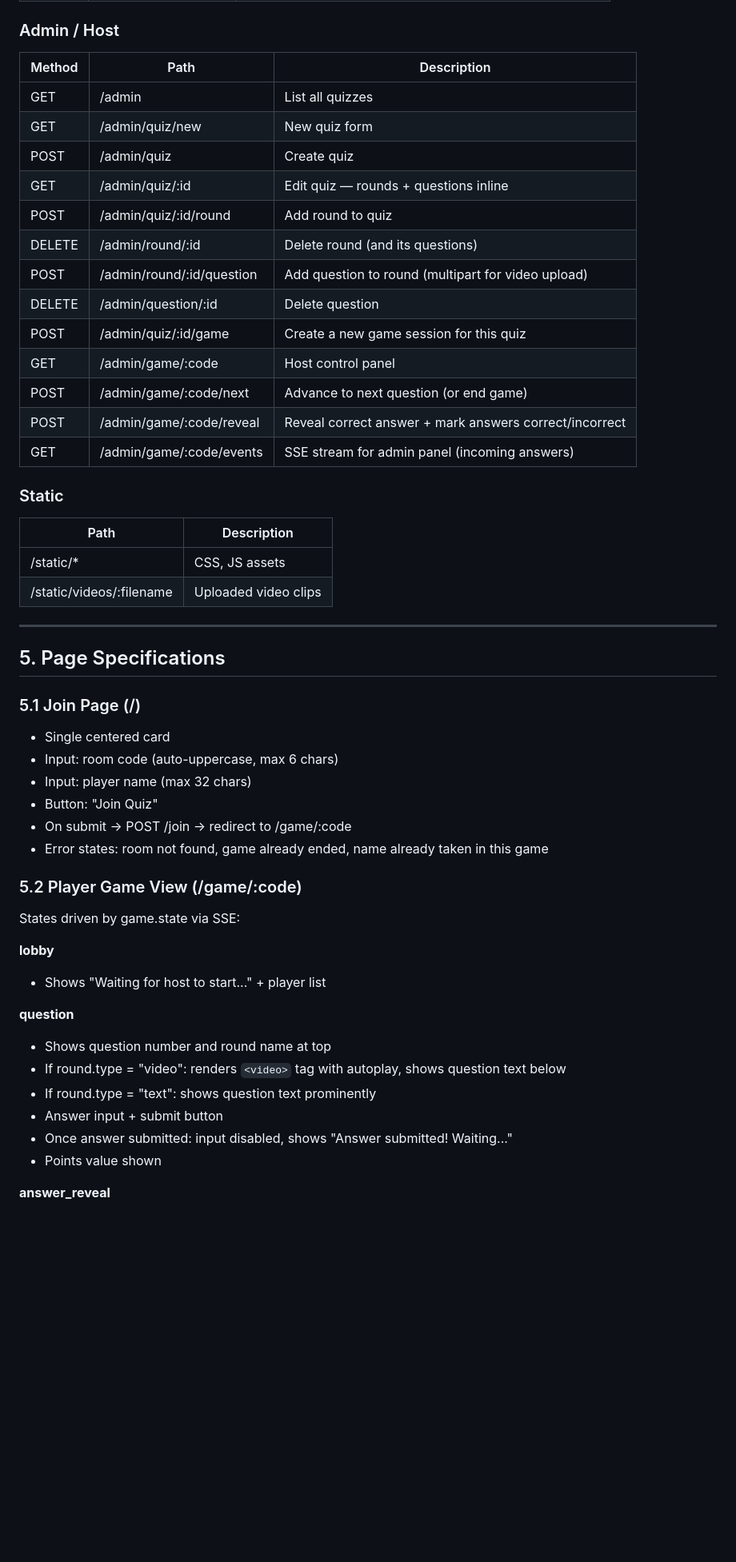
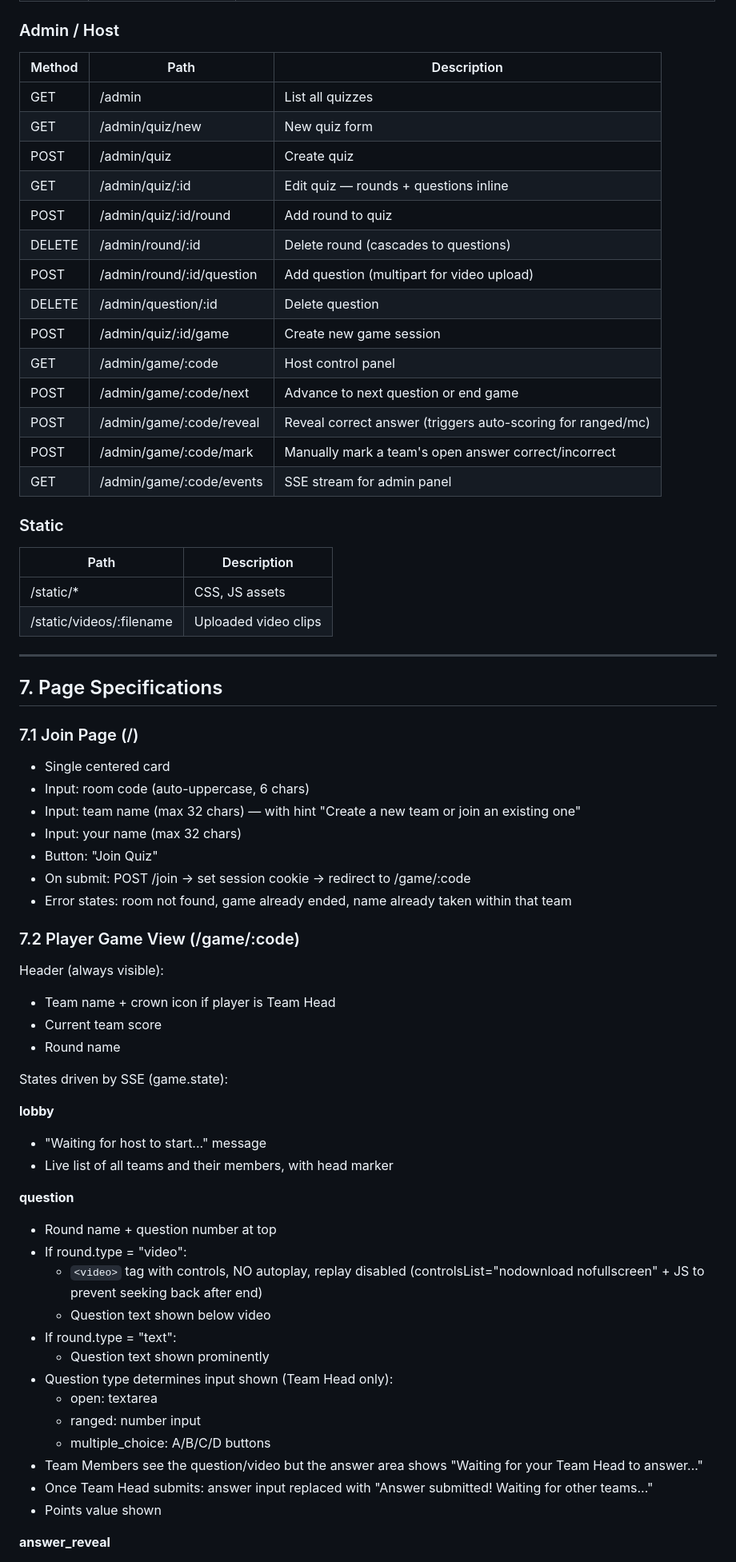
Before and after one commit to Mautjee/popquiz, a Markdown page: SPEC.md, the part around one of its changes. Shown at 80% size. Drawn GitHub-style; blank space fills up the shorter version.

```diff
--- a/SPEC.md
+++ b/SPEC.md
@@ -99,55 +152,70 @@ No authentication in v1 — the admin panel is unprotected (localhost deploy).
 
 ### Admin / Host
 
-| Method | Path                          | Description |
-|--------|-------------------------------|-------------|
-| GET    | /admin                        | List all quizzes |
-| GET    | /admin/quiz/new               | New quiz form |
-| POST   | /admin/quiz                   | Create quiz |
-| GET    | /admin/quiz/:id               | Edit quiz — rounds + questions inline |
-| POST   | /admin/quiz/:id/round         | Add round to quiz |
-| DELETE | /admin/round/:id              | Delete round (and its questions) |
-| POST   | /admin/round/:id/question     | Add question to round (multipart for video upload) |
-| DELETE | /admin/question/:id           | Delete question |
-| POST   | /admin/quiz/:id/game          | Create a new game session for this quiz |
-| GET    | /admin/game/:code             | Host control panel |
-| POST   | /admin/game/:code/next        | Advance to next question (or end game) |
-| POST   | /admin/game/:code/reveal      | Reveal correct answer + mark answers correct/incorrect |
-| GET    | /admin/game/:code/events      | SSE stream for admin panel (incoming answers) |
+| Method | Path                           | Description |
+|--------|--------------------------------|-------------|
+| GET    | /admin                         | List all quizzes |
+| GET    | /admin/quiz/new                | New quiz form |
+| POST   | /admin/quiz                    | Create quiz |
+| GET    | /admin/quiz/:id                | Edit quiz — rounds + questions inline |
+| POST   | /admin/quiz/:id/round          | Add round to quiz |
+| DELETE | /admin/round/:id               | Delete round (cascades to questions) |
+| POST   | /admin/round/:id/question      | Add question (multipart for video upload) |
+| DELETE | /admin/question/:id            | Delete question |
+| POST   | /admin/quiz/:id/game           | Create new game session |
+| GET    | /admin/game/:code              | Host control panel |
+| POST   | /admin/game/:code/next         | Advance to next question or end game |
+| POST   | /admin/game/:code/reveal       | Reveal correct answer (triggers auto-scoring for ranged/mc) |
+| POST   | /admin/game/:code/mark         | Manually mark a team's open answer correct/incorrect |
+| GET    | /admin/game/:code/events       | SSE stream for admin panel |
 
 ### Static
 
-| Path                     | Description |
-|--------------------------|-------------|
-| /static/*                | CSS, JS assets |
-| /static/videos/:filename | Uploaded video clips |
+| Path                      | Description |
+|---------------------------|-------------|
+| /static/*                 | CSS, JS assets |
+| /static/videos/:filename  | Uploaded video clips |
 
 ---
 
-## 5. Page Specifications
+## 7. Page Specifications
 
-### 5.1 Join Page (/)
+### 7.1 Join Page (/)
 
 - Single centered card
-- Input: room code (auto-uppercase, max 6 chars)
-- Input: player name (max 32 chars)
+- Input: room code (auto-uppercase, 6 chars)
+- Input: team name (max 32 chars) — with hint "Create a new team or join an existing one"
+- Input: your name (max 32 chars)
 - Button: "Join Quiz"
-- On submit → POST /join → redirect to /game/:code
-- Error states: room not found, game already ended, name already taken in this game
+- On submit: POST /join → set session cookie → redirect to /game/:code
+- Error states: room not found, game already ended, name already taken within that team
 
-### 5.2 Player Game View (/game/:code)
+### 7.2 Player Game View (/game/:code)
 
-States driven by game.state via SSE:
+Header (always visible):
+- Team name + crown icon if player is Team Head
+- Current team score
+- Round name
+
+States driven by SSE (game.state):
 
 **lobby**
-- Shows "Waiting for host to start..." + player list
+- "Waiting for host to start..." message
+- Live list of all teams and their members, with head marker
 
 **question**
-- Shows question number and round name at top
-- If round.type = "video": renders `<video>` tag with autoplay, shows question text below
-- If round.type = "text": shows question text prominently
-- Answer input + submit button
-- Once answer submitted: input disabled, shows "Answer submitted! Waiting..."
+- Round name + question number at top
+- If round.type = "video":
+  - `<video>` tag with controls, NO autoplay, replay disabled (controlsList="nodownload nofullscreen" + JS to prevent seeking back after end)
+  - Question text shown below video
+- If round.type = "text":
+  - Question text shown prominently
+- Question type determines input shown (Team Head only):
+  - open: textarea
+  - ranged: number input
+  - multiple_choice: A/B/C/D buttons
+- Team Members see the question/video but the answer area shows "Waiting for your Team Head to answer..."
+- Once Team Head submits: answer input replaced with "Answer submitted! Waiting for other teams..."
 - Points value shown
 
 **answer_reveal**
```
Also changed, not shown: other parts of SPEC.md (+216 -124 lines).
